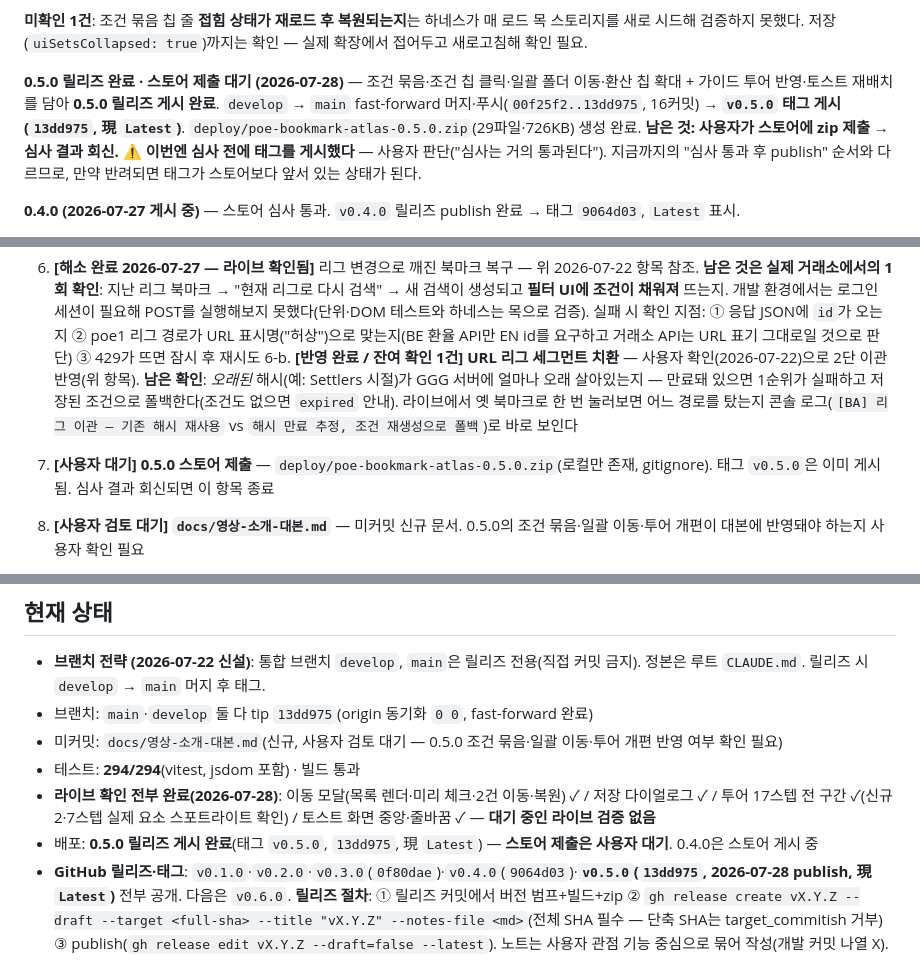
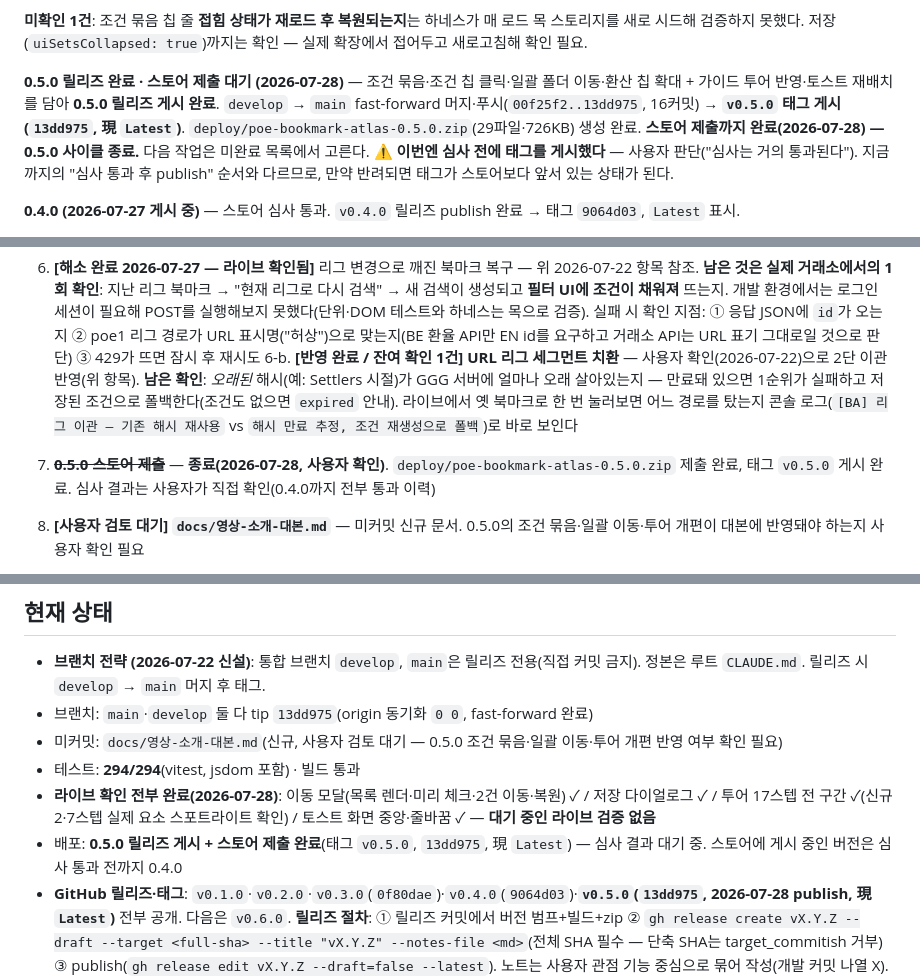
Before and after one commit to seominugi/poe-bookmark-atlas, a Markdown page: docs/handoff.md, 3 parts joined by grey strips. Drawn GitHub-style.

Commit message:
문서: 핸드오프 — 0.5.0 스토어 제출 완료로 미완료 7번 종료

```diff
--- a/docs/handoff.md
+++ b/docs/handoff.md
@@ -19,7 +19,7 @@ POE2 거래소(poe.kakaogames.com) 북마크·히스토리 관리 Chrome MV3 확
 
 **0.5.0 릴리즈 완료 · 스토어 제출 대기 (2026-07-28)** — 조건 묶음·조건 칩 클릭·일괄 폴더 이동·환산 칩 확대 + 가이드 투어 반영·토스트 재배치를 담아 **0.5.0 릴리즈 게시 완료**.
 `develop` → `main` fast-forward 머지·푸시(`00f25f2..13dd975`, 16커밋) → **`v0.5.0` 태그 게시(`13dd975`, 現 `Latest`)**. `deploy/poe-bookmark-atlas-0.5.0.zip`(29파일·726KB) 생성 완료.
-**남은 것: 사용자가 스토어에 zip 제출 → 심사 결과 회신.**
+**스토어 제출까지 완료(2026-07-28) — 0.5.0 사이클 종료.** 다음 작업은 미완료 목록에서 고른다.
 ⚠ **이번엔 심사 전에 태그를 게시했다** — 사용자 판단("심사는 거의 통과된다"). 지금까지의 "심사 통과 후 publish" 순서와 다르므로, 만약 반려되면 태그가 스토어보다 앞서 있는 상태가 된다.
 
 **0.4.0 (2026-07-27 게시 중)** — 스토어 심사 통과. `v0.4.0` 릴리즈 publish 완료 → 태그 `9064d03`, `Latest` 표시.
@@ -382,7 +382,7 @@ POE2 거래소(poe.kakaogames.com) 북마크·히스토리 관리 Chrome MV3 확
 6. **[해소 완료 2026-07-27 — 라이브 확인됨]** 리그 변경으로 깨진 북마크 복구 — 위 2026-07-22 항목 참조. **남은 것은 실제 거래소에서의 1회 확인**: 지난 리그 북마크 → "현재 리그로 다시 검색" → 새 검색이 생성되고 **필터 UI에 조건이 채워져** 뜨는지. 개발 환경에서는 로그인 세션이 필요해 POST를 실행해보지 못했다(단위·DOM 테스트와 하네스는 목으로 검증). 실패 시 확인 지점: ① 응답 JSON에 `id`가 오는지 ② poe1 리그 경로가 URL 표시명("허상")으로 맞는지(BE 환율 API만 EN id를 요구하고 거래소 API는 URL 표기 그대로일 것으로 판단) ③ 429가 뜨면 잠시 후 재시도
 6-b. **[반영 완료 / 잔여 확인 1건] URL 리그 세그먼트 치환** — 사용자 확인(2026-07-22)으로 2단 이관 반영(위 항목). **남은 확인**: *오래된* 해시(예: Settlers 시절)가 GGG 서버에 얼마나 오래 살아있는지 — 만료돼 있으면 1순위가 실패하고 저장된 조건으로 폴백한다(조건도 없으면 `expired` 안내). 라이브에서 옛 북마크로 한 번 눌러보면 어느 경로를 탔는지 콘솔 로그(`[BA] 리그 이관 — 기존 해시 재사용` vs `해시 만료 추정, 조건 재생성으로 폴백`)로 바로 보인다
 
-7. **[사용자 대기] 0.5.0 스토어 제출** — `deploy/poe-bookmark-atlas-0.5.0.zip`(로컬만 존재, gitignore). 태그 `v0.5.0`은 이미 게시됨. 심사 결과 회신되면 이 항목 종료
+7. ~~**0.5.0 스토어 제출**~~ — **종료(2026-07-28, 사용자 확인)**. `deploy/poe-bookmark-atlas-0.5.0.zip` 제출 완료, 태그 `v0.5.0` 게시 완료. 심사 결과는 사용자가 직접 확인(0.4.0까지 전부 통과 이력)
 8. **[사용자 검토 대기] `docs/영상-소개-대본.md`** — 미커밋 신규 문서. 0.5.0의 조건 묶음·일괄 이동·투어 개편이 대본에 반영돼야 하는지 사용자 확인 필요
 9. **[정리]** 개발·테스트 중 사용자 실데이터에 만들어진 조건 묶음 `그룹테스트`(및 `목걸이 - 초반`·`투구 - 저렴이` — 이쪽은 사용자가 쓸 수도 있음). 묶음 줄 ✏ → ✕ 로 삭제 가능. 사용자 판단 사항
 
@@ -395,7 +395,7 @@ POE2 거래소(poe.kakaogames.com) 북마크·히스토리 관리 Chrome MV3 확
 - 미커밋: `docs/영상-소개-대본.md`(신규, 사용자 검토 대기 — 0.5.0 조건 묶음·일괄 이동·투어 개편 반영 여부 확인 필요)
 - 테스트: **294/294**(vitest, jsdom 포함) · 빌드 통과
 - **라이브 확인 전부 완료(2026-07-28)**: 이동 모달(목록 렌더·미리 체크·2건 이동·복원) ✓ / 저장 다이얼로그 ✓ / 투어 17스텝 전 구간 ✓(신규 2·7스텝 실제 요소 스포트라이트 확인) / 토스트 화면 중앙·줄바꿈 ✓ — **대기 중인 라이브 검증 없음**
-- 배포: **0.5.0 릴리즈 게시 완료**(태그 `v0.5.0`, `13dd975`, 現 `Latest`) — **스토어 제출은 사용자 대기**. 0.4.0은 스토어 게시 중
+- 배포: **0.5.0 릴리즈 게시 + 스토어 제출 완료**(태그 `v0.5.0`, `13dd975`, 現 `Latest`) — 심사 결과 대기 중. 스토어에 게시 중인 버전은 심사 통과 전까지 0.4.0
 - **GitHub 릴리즈·태그**: `v0.1.0`·`v0.2.0`·`v0.3.0`(`0f80dae`)·`v0.4.0`(`9064d03`)·**`v0.5.0`(`13dd975`, 2026-07-28 publish, 現 `Latest`)** 전부 공개. 다음은 `v0.6.0`. **릴리즈 절차**: ① 릴리즈 커밋에서 버전 범프+빌드+zip ② `gh release create vX.Y.Z --draft --target <full-sha> --title "vX.Y.Z" --notes-file <md>`(전체 SHA 필수 — 단축 SHA는 target_commitish 거부) ③ publish(`gh release edit vX.Y.Z --draft=false --latest`). 노트는 사용자 관점 기능 중심으로 묶어 작성(개발 커밋 나열 X). **publish 시점은 사용자 판단** — 0.4.0까지는 "스토어 심사 통과 후", 0.5.0은 사용자 요청으로 제출 전 게시했다. 물어보고 정할 것. **이전 버전 draft가 게시 안 됐으면 그것부터 publish**(v0.3.0 사례 — 스토어엔 나갔는데 태그 없이 19일 방치됨) 후 새 버전 릴리즈 진행
 - 빌드: `npm run build` → dist/ (해시 변경 시 확장 리로드+F5). dist/·deploy/ gitignore.
 - 하네스: `.claude/launch.json`의 `harness`(포트 5199), `test-harness/harness.mjs` 참조. content-main.js(페이지 주입 로직·PoB 버튼·환산 칩)는 하네스가 실행 안 함 — 이 부분은 `preview_eval`로 실제 로직을 인라인 재현해 모의 검증(라이브 로그인 세션 접근 불가)
```
